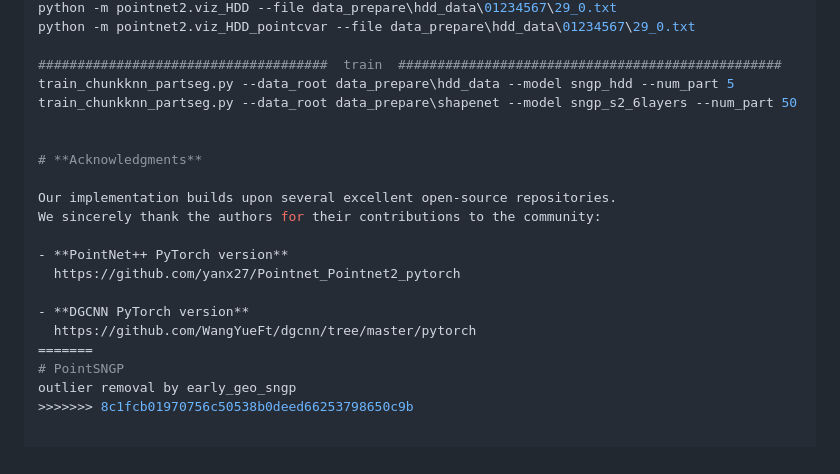
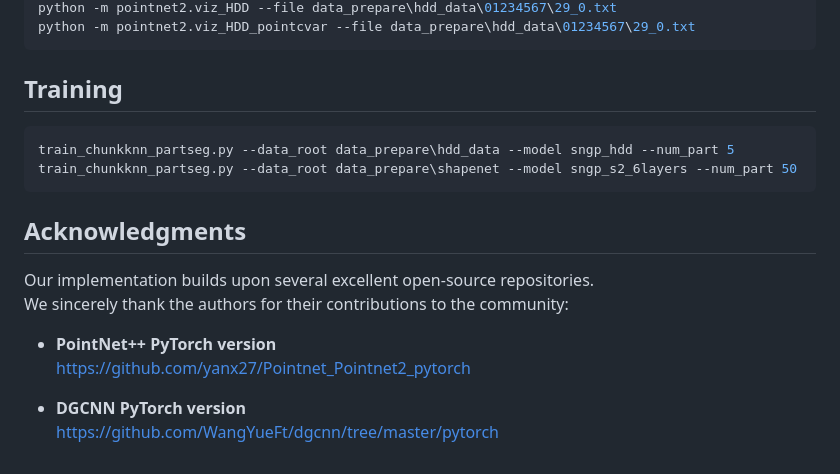
Before and after one commit to 001-Wang/GUARD_Point_denoiser, a Markdown page: README.md, the part around one of its changes. GitHub-like rendering.

````diff
--- a/README.md
+++ b/README.md
@@ -108,12 +162,16 @@ hdd:
 python -m pointnet2.viz_HDD --file data_prepare\hdd_data\01234567\29_0.txt
 python -m pointnet2.viz_HDD_pointcvar --file data_prepare\hdd_data\01234567\29_0.txt
+```
 
-#####################################  train  #################################################
+## Training
+
+```bash
 train_chunkknn_partseg.py --data_root data_prepare\hdd_data --model sngp_hdd --num_part 5
 train_chunkknn_partseg.py --data_root data_prepare\shapenet --model sngp_s2_6layers --num_part 50
+```
 
 
-# **Acknowledgments**
+## Acknowledgments
 
 Our implementation builds upon several excellent open-source repositories.
 We sincerely thank the authors for their contributions to the community:
@@ -123,7 +181,3 @@ We sincerely thank the authors for their contributions to the community:
 
 - **DGCNN PyTorch version**
   https://github.com/WangYueFt/dgcnn/tree/master/pytorch
-=======
-# PointSNGP
-outlier removal by early_geo_sngp
->>>>>>> 8c1fcb01970756c50538b0deed66253798650c9b
````
Also changed, not shown: other parts of README.md (+69 -15 lines).
